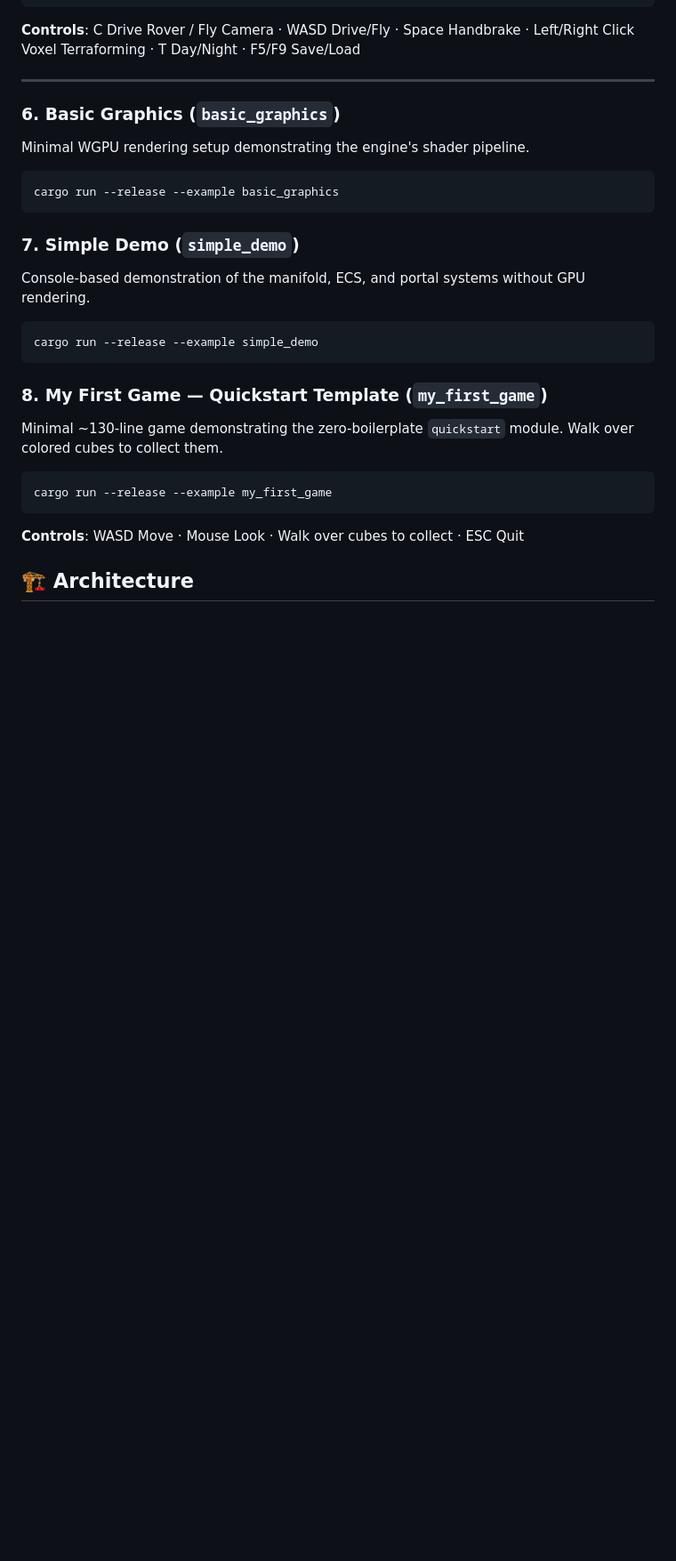
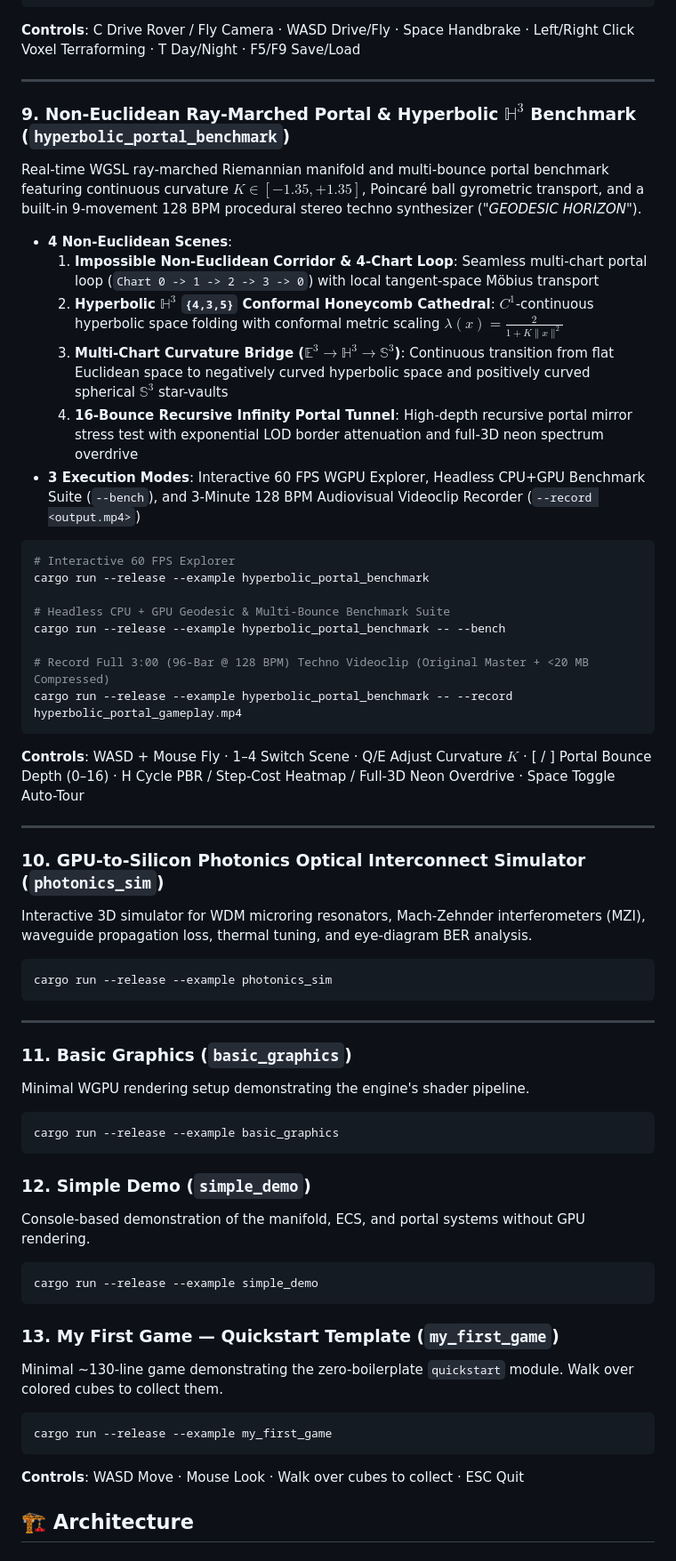
Before and after one commit to Metatopia-Dev/metatopia-game-engine, a Markdown page: README.md, the part around one of its changes. Shown at 89% size. Drawn GitHub-style; blank space fills up the shorter version.

Commit message:
docs(readme): document hyperbolic_portal_benchmark, photonics_sim, and updated manifold source tree

````diff
--- a/README.md
+++ b/README.md
@@ -181,21 +181,55 @@ cargo run --release --example metatopia_sandbox
 
 ---
 
-### 6. Basic Graphics (`basic_graphics`)
+### 9. Non-Euclidean Ray-Marched Portal & Hyperbolic $\mathbb{H}^3$ Benchmark (`hyperbolic_portal_benchmark`)
+Real-time WGSL ray-marched Riemannian manifold and multi-bounce portal benchmark featuring continuous curvature $K \in [-1.35, +1.35]$, Poincaré ball gyrometric transport, and a built-in 9-movement 128 BPM procedural stereo techno synthesizer (*"GEODESIC HORIZON"*).
+
+- **4 Non-Euclidean Scenes**:
+  1. **Impossible Non-Euclidean Corridor & 4-Chart Loop**: Seamless multi-chart portal loop (`Chart 0 -> 1 -> 2 -> 3 -> 0`) with local tangent-space Möbius transport
+  2. **Hyperbolic $\mathbb{H}^3$ `{4,3,5}` Conformal Honeycomb Cathedral**: $C^1$-continuous hyperbolic space folding with conformal metric scaling $\lambda(x) = \frac{2}{1 + K\|x\|^2}$
+  3. **Multi-Chart Curvature Bridge ($\mathbb{E}^3 \to \mathbb{H}^3 \to \mathbb{S}^3$)**: Continuous transition from flat Euclidean space to negatively curved hyperbolic space and positively curved spherical $\mathbb{S}^3$ star-vaults
+  4. **16-Bounce Recursive Infinity Portal Tunnel**: High-depth recursive portal mirror stress test with exponential LOD border attenuation and full-3D neon spectrum overdrive
+- **3 Execution Modes**: Interactive 60 FPS WGPU Explorer, Headless CPU+GPU Benchmark Suite (`--bench`), and 3-Minute 128 BPM Audiovisual Videoclip Recorder (`--record <output.mp4>`)
+
+```bash
+# Interactive 60 FPS Explorer
+cargo run --release --example hyperbolic_portal_benchmark
+
+# Headless CPU + GPU Geodesic & Multi-Bounce Benchmark Suite
+cargo run --release --example hyperbolic_portal_benchmark -- --bench
+
+# Record Full 3:00 (96-Bar @ 128 BPM) Techno Videoclip (Original Master + <20 MB Compressed)
+cargo run --release --example hyperbolic_portal_benchmark -- --record hyperbolic_portal_gameplay.mp4
+```
+
+**Controls**: WASD + Mouse Fly · 1–4 Switch Scene · Q/E Adjust Curvature $K$ · [ / ] Portal Bounce Depth (0–16) · H Cycle PBR / Step-Cost Heatmap / Full-3D Neon Overdrive · Space Toggle Auto-Tour
+
+---
+
+### 10. GPU-to-Silicon Photonics Optical Interconnect Simulator (`photonics_sim`)
+Interactive 3D simulator for WDM microring resonators, Mach-Zehnder interferometers (MZI), waveguide propagation loss, thermal tuning, and eye-diagram BER analysis.
+
+```bash
+cargo run --release --example photonics_sim
+```
+
+---
+
+### 11. Basic Graphics (`basic_graphics`)
 Minimal WGPU rendering setup demonstrating the engine's shader pipeline.
 
 ```bash
 cargo run --release --example basic_graphics
 ```
 
-### 7. Simple Demo (`simple_demo`)
+### 12. Simple Demo (`simple_demo`)
 Console-based demonstration of the manifold, ECS, and portal systems without GPU rendering.
 
 ```bash
 cargo run --release --example simple_demo
 ```
 
-### 8. My First Game — Quickstart Template (`my_first_game`)
+### 13. My First Game — Quickstart Template (`my_first_game`)
 Minimal ~130-line game demonstrating the zero-boilerplate `quickstart` module. Walk over colored cubes to collect them.
 
 ```bash
````
Also changed, not shown: other parts of README.md (+13 -4 lines).
